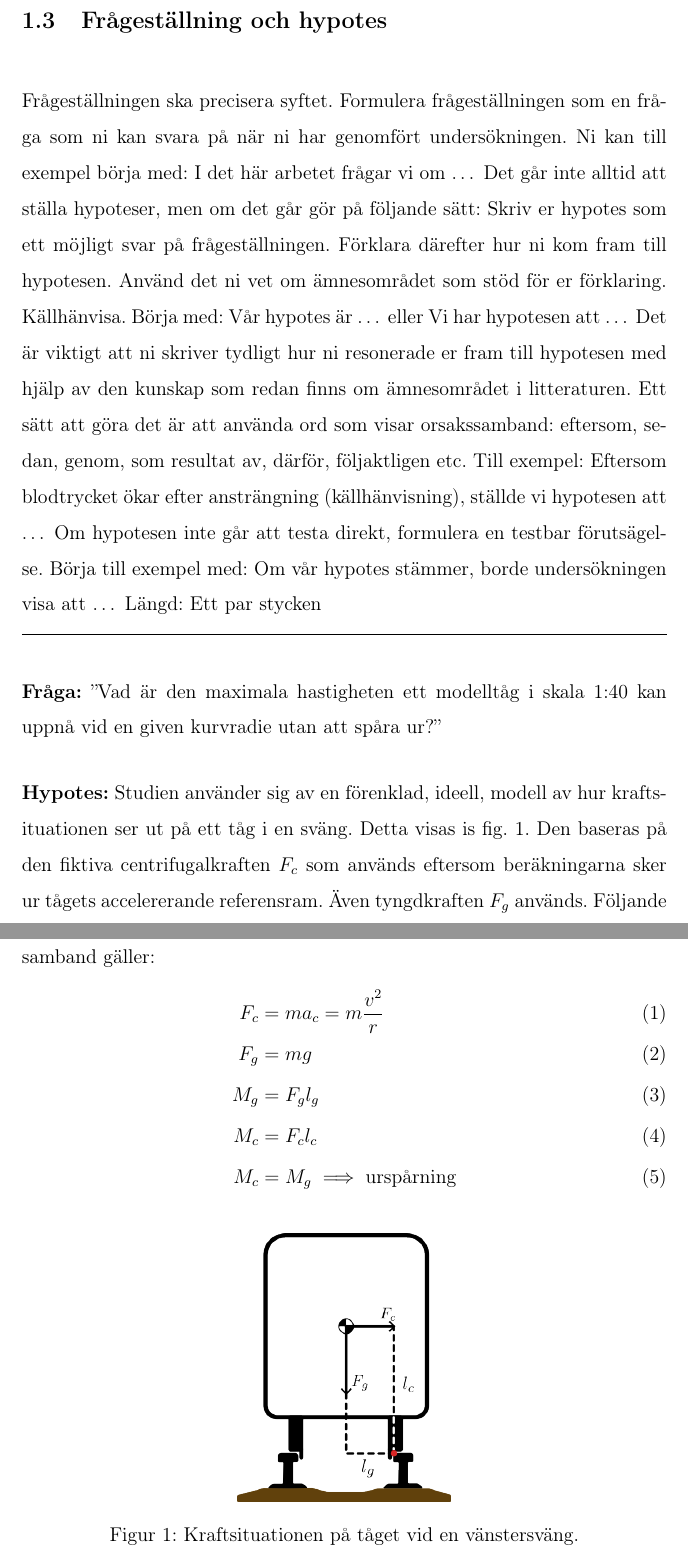
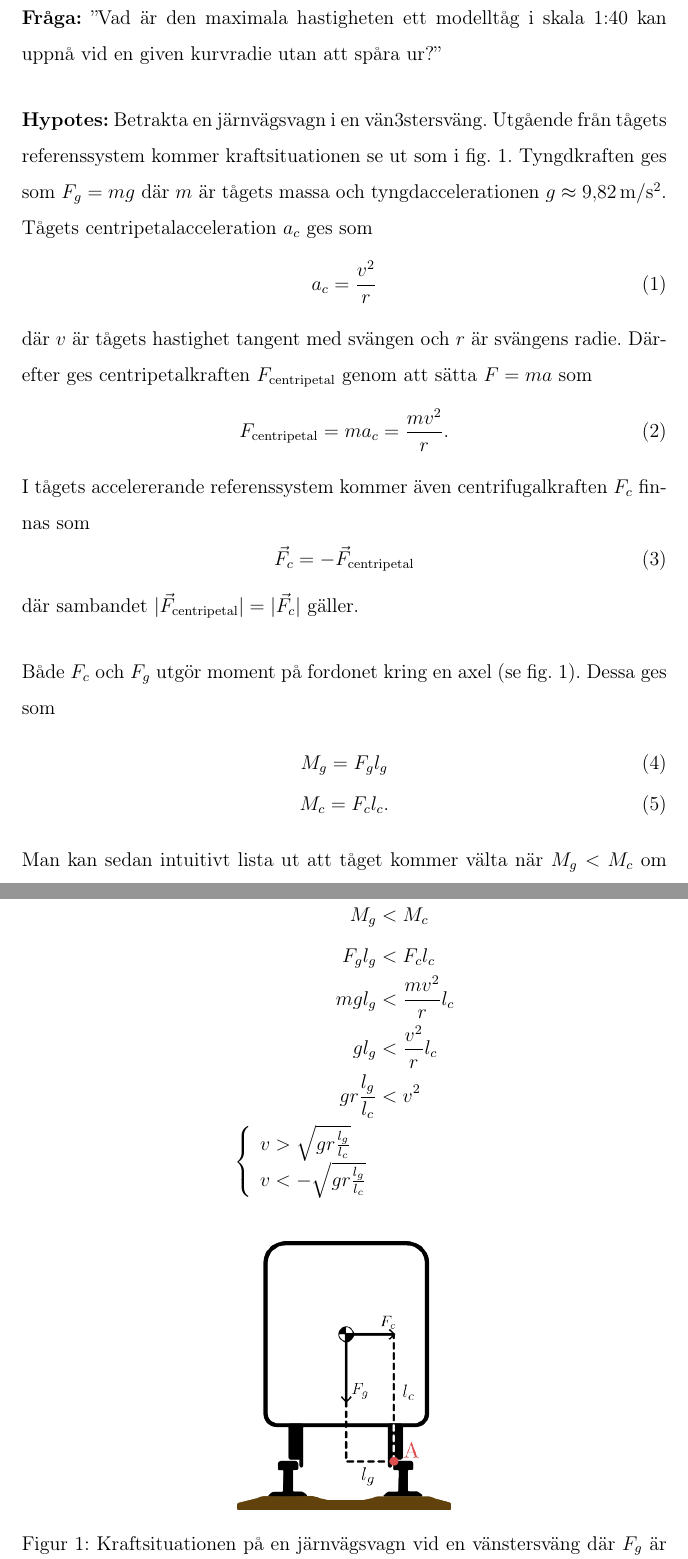
Before and after one commit to marcell-ziegler/gymnasiearbete, a LaTeX paper (main.tex, which reads chapters/projektplan.tex): two parts of pages 5 and 6 of 8, joined at a grey line, cut at the place of the change. Compiled offline with pdfLaTeX.

Commit message:
Färdig preliminär hypotes

```diff
--- a/chapters/projektplan.tex
+++ b/chapters/projektplan.tex
@@ -9,28 +9,47 @@ Beskriv här syftet, alltså varför ni vill göra just i den här undersökning
 Längd: Ett par meningar
 
 \subsection{Frågeställning och hypotes}
-Frågeställningen ska precisera syftet. Formulera frågeställningen som en fråga som ni kan svara på när ni har genomfört undersökningen. Ni kan till exempel börja med: I det här arbetet frågar vi om …
-Det går inte alltid att ställa hypoteser, men om det går gör på följande sätt: Skriv er hypotes som ett möjligt svar på frågeställningen. Förklara därefter hur ni kom fram till hypotesen. Använd det ni vet om ämnesområdet som stöd för er förklaring. Källhänvisa. Börja med: Vår hypotes är … eller Vi har hypotesen att … Det är viktigt att ni skriver tydligt hur ni resonerade er fram till hypotesen med hjälp av den kunskap som redan finns om ämnesområdet i litteraturen. Ett sätt att göra det är att använda ord som visar orsakssamband: eftersom, sedan, genom, som resultat av, därför, följaktligen etc. Till exempel: Eftersom blodtrycket ökar efter ansträngning (källhänvisning), ställde vi hypotesen att … Om hypotesen inte går att testa direkt, formulera en testbar förutsägelse. Börja till exempel med: Om vår hypotes stämmer, borde undersökningen visa att …
-Längd: Ett par stycken
-\vspace{1em}
-\hrule
-\vspace{1em}
 \textbf{Fråga:} ''Vad är den maximala hastigheten ett modelltåg i skala 1:40 kan uppnå vid en given kurvradie utan att spåra ur?''
 
-\textbf{Hypotes:} Studien använder sig av en förenklad, ideell, modell av hur kraftsituationen ser ut på ett tåg i en sväng. Detta visas is \cref{fig:tag_krafter_sväng}. Den baseras på den fiktiva centrifugalkraften $F_c$ som används eftersom beräkningarna sker ur tågets accelererande referensram. Även tyngdkraften $F_g$ används. Följande samband gäller:
-\begin{align}
-    F_c &= ma_c = m\frac{v^2}{r} \\
-    F_g &= mg \\
-    M_g &= F_gl_g \\
-    M_c &=  F_cl_c \\
-    M_c &= M_g \implies \text{urspårning}
-\end{align}
+\textbf{Hypotes:} Betrakta en järnvägsvagn i en vän3stersväng. Utgående från tågets referenssystem kommer kraftsituationen se ut som i \cref{fig:tåg_krafter_sväng}. Tyngdkraften ges som $F_g = mg$ där $m$ är tågets massa och tyngdaccelerationen $g\approx \SI{9.82}{\m\per\s\squared}$. Tågets centripetalacceleration $a_c$ ges som
+\begin{equation}
+        a_c = \frac{v^2}{r}
+\end{equation}
+ där $v$ är tågets hastighet tangent med svängen och $r$ är svängens radie. Därefter ges centripetalkraften $F_\mathrm{centripetal}$ genom att sätta $F = ma$ som
+ \begin{equation}
+    F_\mathrm{centripetal} = ma_c = \frac{mv^2}{r}.
+ \end{equation}
+ I tågets accelererande referenssystem kommer även centrifugalkraften $F_c$ finnas som
+ \begin{equation}
+    \vec F_c = -\vec F_\mathrm{centripetal}
+ \end{equation}
+ där sambandet $|\vec F_\mathrm{centripetal}| = |\vec F_c|$ gäller.
+
+Både $F_c$ och $F_g$ utgör moment på fordonet kring en axel (se \cref{fig:tåg_krafter_sväng}). Dessa ges som
+\begin{gather}
+    M_g = F_g l_g \\
+    M_c = F_c l_c.
+\end{gather}
+Man kan sedan intuitivt lista ut att tåget kommer välta när $M_g < M_c$  om positivt moment är utåt svängens riktning. Detta ger följande samband:
+\begin{align*}
+    M_g &< M_c \\
+    F_g l_g &< F_c l_c \\
+    mg l_g &< \frac{mv^2}{r} l_c \\
+    g l_g &< \frac{v^2}{r} l_c \\
+    g r \frac{l_g}{l_c} &< v^2 \\
+    \left\{
+        \begin{array}{l}
+            v > \sqrt{g r \frac{l_g}{l_c}} \\
+            v < -\sqrt{g r \frac{l_g}{l_c}}
+        \end{array}
+    \right.
+\end{align*}
 
 \begin{figure}[h!]
     \centering
     \includegraphics[width=0.33\textwidth]{fig/tåg_krafter.png}
-    \caption{Kraftsituationen på tåget vid en vänstersväng.}
-    \label{fig:tag_krafter_sväng}
+    \caption{Kraftsituationen på en järnvägsvagn vid en vänstersväng där $F_g$ är tyngdkraften, $F_c$ är centrifugalkraften och $l_g$ respektive $l_c$ är deras momentarmar till rotationsaxeln A.}
+    \label{fig:tåg_krafter_sväng}
 \end{figure}
 
 \subsection{Empirisk metod}
```
Also changed, not shown: format/preamble.tex (+13 -0 lines), fig/tåg_krafter.png, fig/tåg_krafter.svg, 1 other file.
